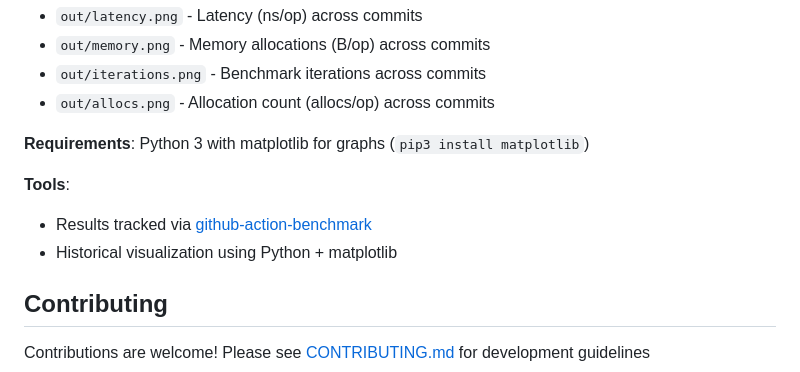
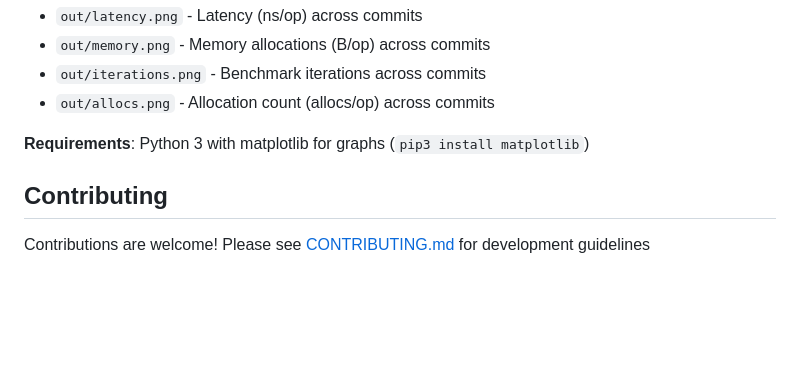
Before and after one commit to gomantics/imx, a Markdown page: README.md, the part around the change. GitHub-like rendering; blank space fills up the shorter version.

Commit message:
docs: remove misleading github-action-benchmark reference
The project uses a local Python script for benchmarking, not
github-action-benchmark. Remove the incorrect reference to avoid
confusion.

🤖 Generated with [Claude Code](https://claude.com/claude-code)

Co-Authored-By: Claude <noreply@anthropic.com>

```diff
--- a/README.md
+++ b/README.md
@@ -261,10 +261,6 @@ Generates graphs showing trends over time:
 
 **Requirements**: Python 3 with matplotlib for graphs (`pip3 install matplotlib`)
 
-**Tools**:
-- Results tracked via [github-action-benchmark](https://github.com/benchmark-action/github-action-benchmark)
-- Historical visualization using Python + matplotlib
-
 ## Contributing
 
 Contributions are welcome! Please see [CONTRIBUTING.md](CONTRIBUTING.md) for development guidelines
```
